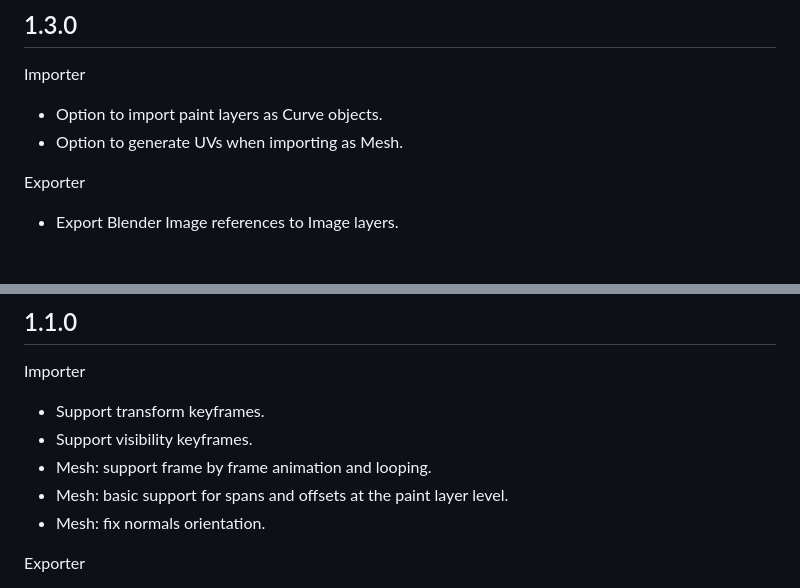
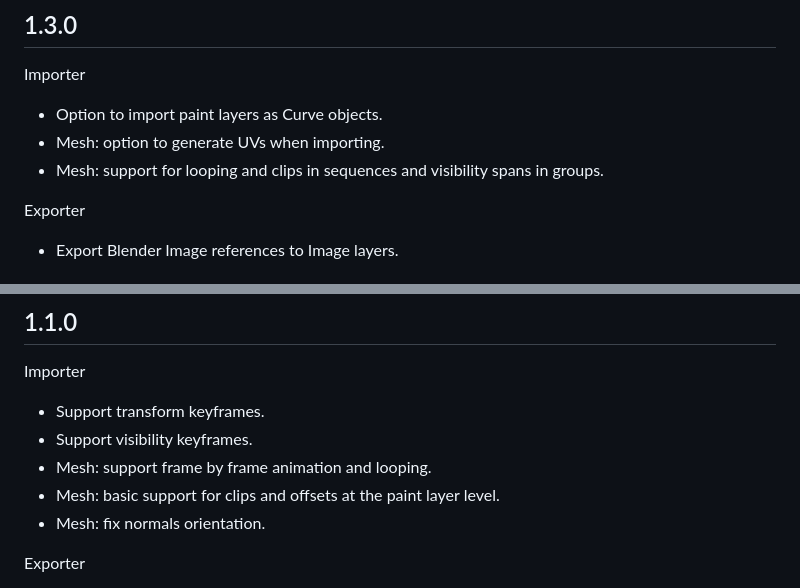
Before and after one commit to JoanCharmant/quill-blender, a Markdown page: Changelog.md, 2 parts joined by grey strips. Drawn GitHub-style.

```diff
--- a/Changelog.md
+++ b/Changelog.md
@@ -5,7 +5,8 @@
 
 Importer
 - Option to import paint layers as Curve objects.
-- Option to generate UVs when importing as Mesh.
+- Mesh: option to generate UVs when importing.
+- Mesh: support for looping and clips in sequences and visibility spans in groups.
 
 Exporter
 - Export Blender Image references to Image layers.
@@ -39,7 +40,7 @@ Importer
 - Support transform keyframes.
 - Support visibility keyframes.
 - Mesh: support frame by frame animation and looping.
-- Mesh: basic support for spans and offsets at the paint layer level.
+- Mesh: basic support for clips and offsets at the paint layer level.
 - Mesh: fix normals orientation.
 
 Exporter
```
Also changed, not shown: docs/import.md (+20 -14 lines), docs/images/import-dialog.png, 1 other file.
